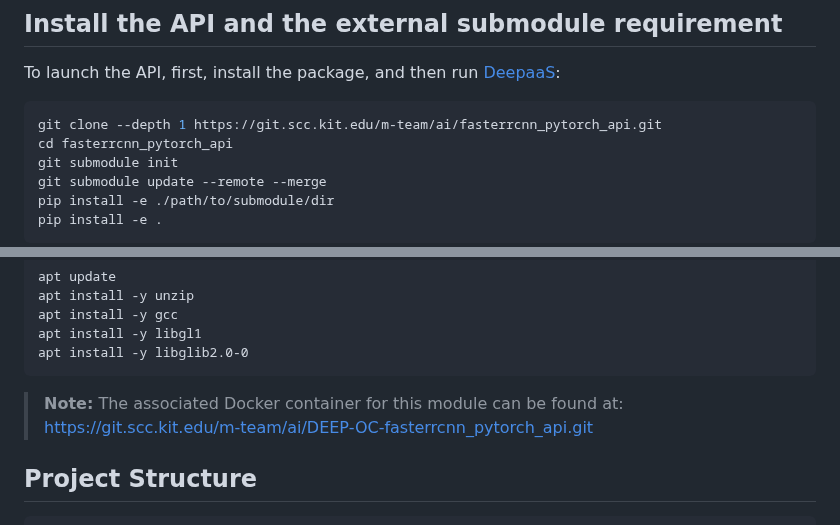
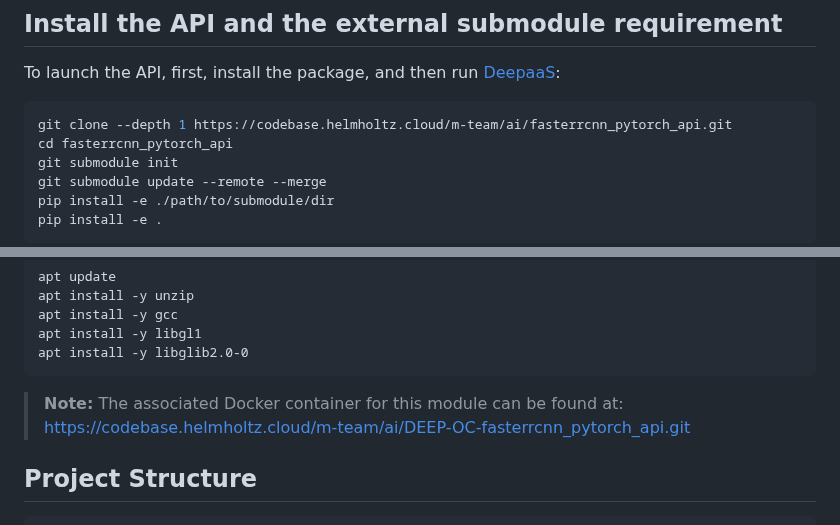
Before and after one commit to deephdc/fasterrcnn_pytorch_api, a Markdown page: README.md, 2 parts joined by grey strips. Rendered like a GitHub page.

Commit message:
update links to point to new gitlab instance

````diff
--- a/README.md
+++ b/README.md
@@ -21,7 +21,7 @@ In this repository, we have integrated a DeepaaS API into the existing codebase,
 To launch the API, first, install the package, and then run [DeepaaS](https://github.com/indigo-dc/DEEPaaS):
 
 ```bash
-git clone --depth 1 https://git.scc.kit.edu/m-team/ai/fasterrcnn_pytorch_api.git
+git clone --depth 1 https://codebase.helmholtz.cloud/m-team/ai/fasterrcnn_pytorch_api.git
 cd fasterrcnn_pytorch_api
 git submodule init
 git submodule update --remote --merge
@@ -37,7 +37,7 @@ apt install -y libgl1
 apt install -y libglib2.0-0
 ```
 
-><span style="color:Blue">**Note:**</span>  The associated Docker container for this module can be found at: https://git.scc.kit.edu/m-team/ai/DEEP-OC-fasterrcnn_pytorch_api.git
+><span style="color:Blue">**Note:**</span>  The associated Docker container for this module can be found at: https://codebase.helmholtz.cloud/m-team/ai/DEEP-OC-fasterrcnn_pytorch_api.git
 
 ## Project Structure
 
````
